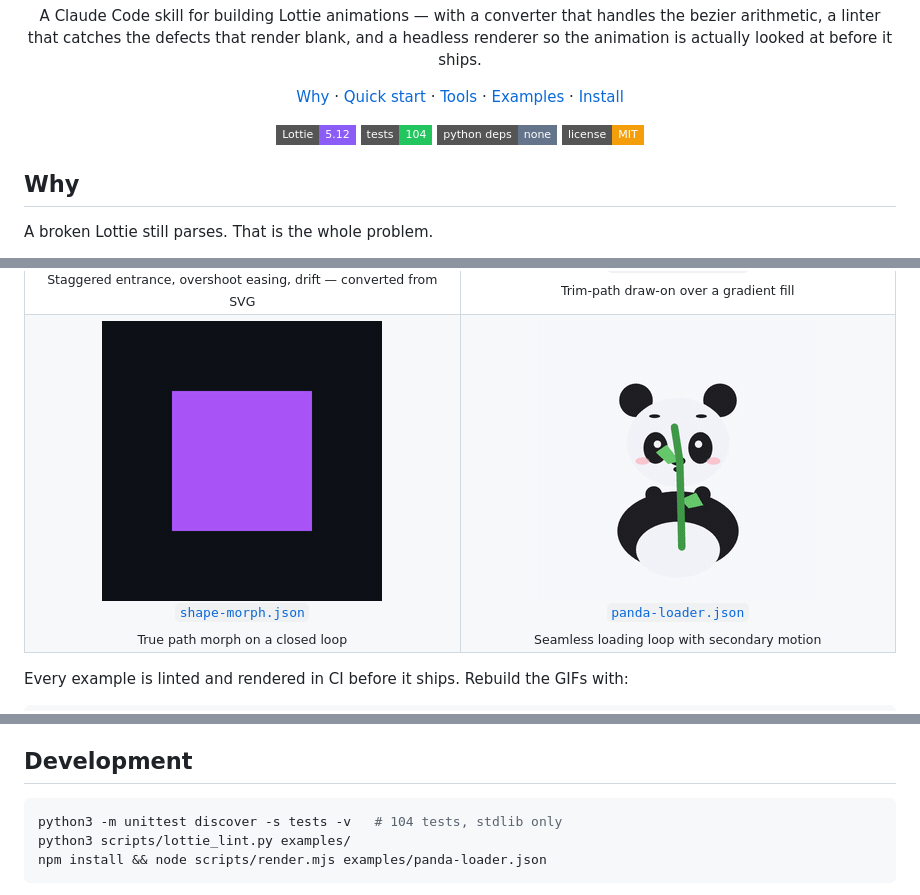
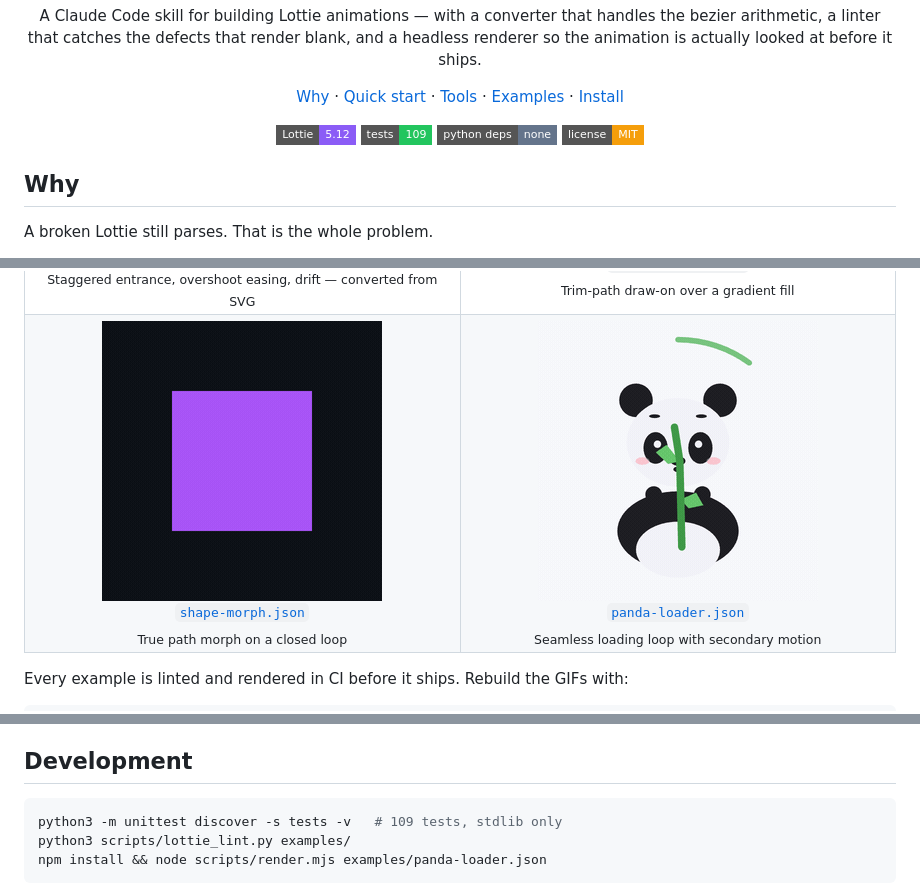
Before and after one commit to obeskay/lottie-animator-skill, a Markdown page: README.md, 3 parts joined by grey strips. GitHub-like rendering; pictures changed too: assets/panda-loader.gif; badges without logos.

````diff
--- a/README.md
+++ b/README.md
@@ -13,7 +13,7 @@ renderer so the animation is actually looked at before it ships.
 [Why](#why) · [Quick start](#quick-start) · [Tools](#tools) · [Examples](#examples) · [Install](#install)
 
 ![Lottie](https://img.shields.io/badge/Lottie-5.12-8b5cf6?style=flat-square)
-![Tests](https://img.shields.io/badge/tests-104-22c55e?style=flat-square)
+![Tests](https://img.shields.io/badge/tests-109-22c55e?style=flat-square)
 ![Dependencies](https://img.shields.io/badge/python%20deps-none-64748b?style=flat-square)
 ![License](https://img.shields.io/badge/license-MIT-f59e0b?style=flat-square)
 
@@ -183,7 +183,7 @@ References live beside the skill:
 ## Development
 
 ```bash
-python3 -m unittest discover -s tests -v   # 104 tests, stdlib only
+python3 -m unittest discover -s tests -v   # 109 tests, stdlib only
 python3 scripts/lottie_lint.py examples/
 npm install && node scripts/render.mjs examples/panda-loader.json
 ```
````
Also changed, not shown: CHANGELOG.md (+32 -1 lines), skills/lottie-animator/SKILL.md (+15 -1 lines), 13 other files.
